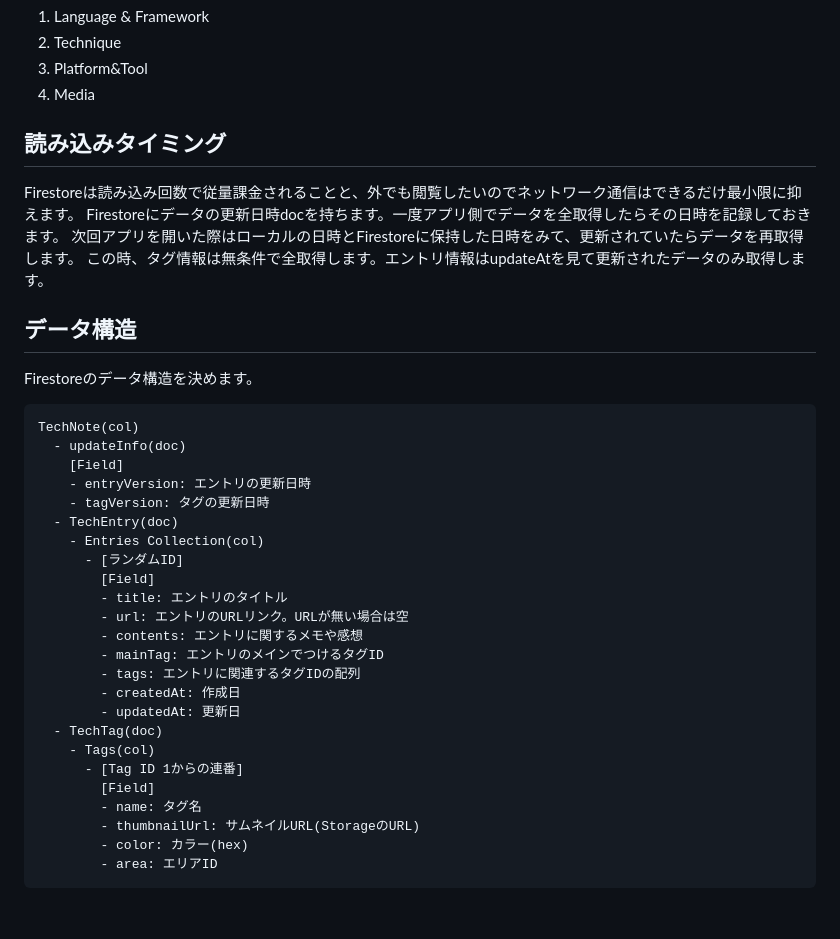
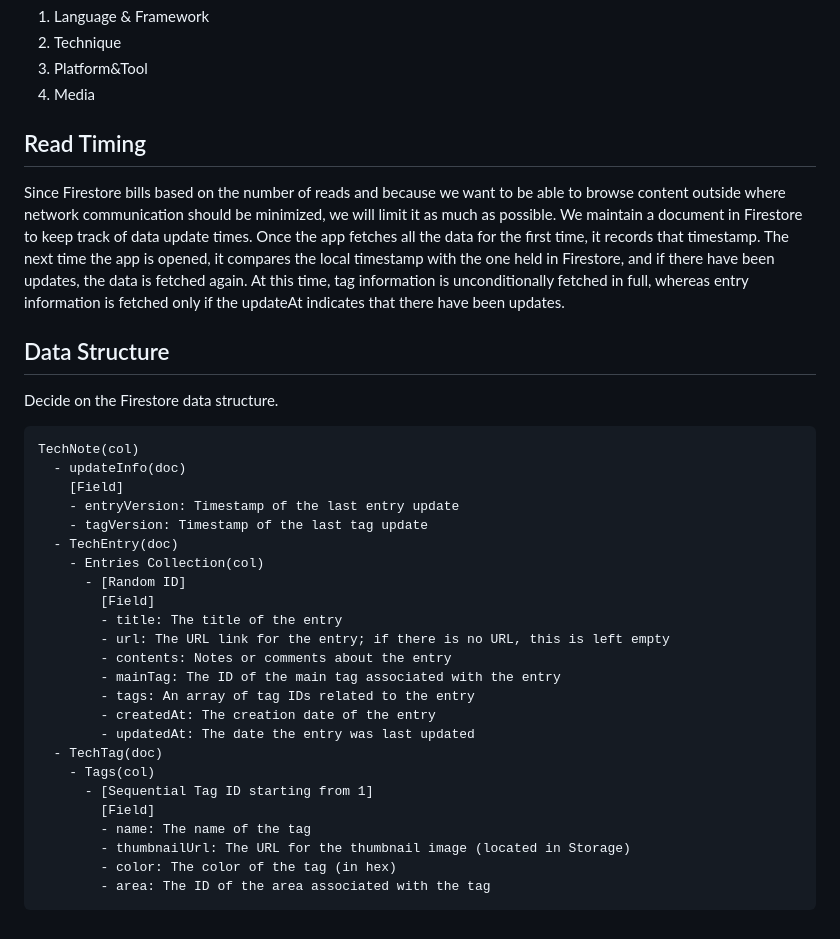
Before and after one commit to hotdrop/TechNote, a Markdown page: README.md, the part around one of its changes. GitHub-like rendering.

Commit message:
Corrected README to English

````diff
--- a/README.md
+++ b/README.md
@@ -44,36 +48,36 @@ Webアプリの場合は誰でもアクセス可能なので、FirebaseのAuthen
 2. Technique
 3. Platform&Tool
 4. Media
-## 読み込みタイミング
-Firestoreは読み込み回数で従量課金されることと、外でも閲覧したいのでネットワーク通信はできるだけ最小限に抑えます。
-Firestoreにデータの更新日時docを持ちます。一度アプリ側でデータを全取得したらその日時を記録しておきます。
-次回アプリを開いた際はローカルの日時とFirestoreに保持した日時をみて、更新されていたらデータを再取得します。
-この時、タグ情報は無条件で全取得します。エントリ情報はupdateAtを見て更新されたデータのみ取得します。
-## データ構造
-Firestoreのデータ構造を決めます。
+## Read Timing
+Since Firestore bills based on the number of reads and because we want to be able to browse content outside where network communication should be minimized, we will limit it as much as possible.
+We maintain a document in Firestore to keep track of data update times. Once the app fetches all the data for the first time, it records that timestamp.
+The next time the app is opened, it compares the local timestamp with the one held in Firestore, and if there have been updates, the data is fetched again.
+At this time, tag information is unconditionally fetched in full, whereas entry information is fetched only if the updateAt indicates that there have been updates.
+## Data Structure
+Decide on the Firestore data structure.
 ```
 TechNote(col)
   - updateInfo(doc)
     [Field]
-    - entryVersion: エントリの更新日時
-    - tagVersion: タグの更新日時
+    - entryVersion: Timestamp of the last entry update
+    - tagVersion: Timestamp of the last tag update
   - TechEntry(doc)
     - Entries Collection(col)
-      - [ランダムID]
+      - [Random ID]
         [Field]
-        - title: エントリのタイトル
-        - url: エントリのURLリンク。URLが無い場合は空
-        - contents: エントリに関するメモや感想
-        - mainTag: エントリのメインでつけるタグID
-        - tags: エントリに関連するタグIDの配列
-        - createdAt: 作成日
-        - updatedAt: 更新日
+        - title: The title of the entry
+        - url: The URL link for the entry; if there is no URL, this is left empty
+        - contents: Notes or comments about the entry
+        - mainTag: The ID of the main tag associated with the entry
+        - tags: An array of tag IDs related to the entry
+        - createdAt: The creation date of the entry
+        - updatedAt: The date the entry was last updated
   - TechTag(doc)
     - Tags(col)
-      - [Tag ID 1からの連番]
+      - [Sequential Tag ID starting from 1]
         [Field]
-        - name: タグ名
-        - thumbnailUrl: サムネイルURL(StorageのURL)
-        - color: カラー(hex)
-        - area: エリアID
+        - name: The name of the tag
+        - thumbnailUrl: The URL for the thumbnail image (located in Storage)
+        - color: The color of the tag (in hex)
+        - area: The ID of the area associated with the tag
 ```
````
Also changed, not shown: other parts of README.md (+36 -32 lines).
